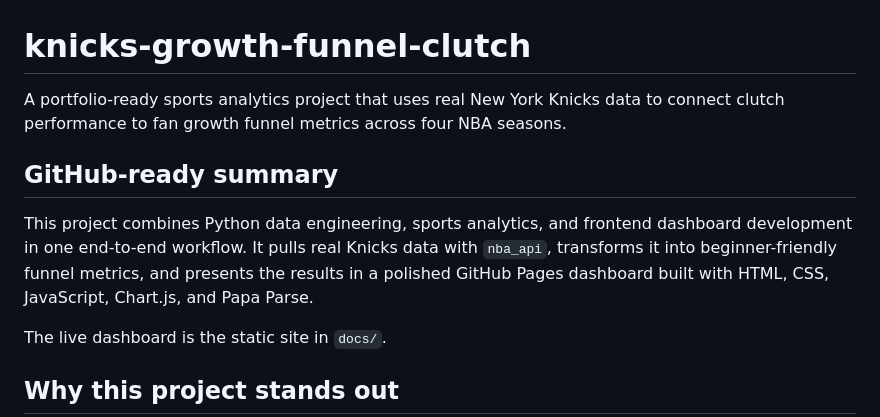
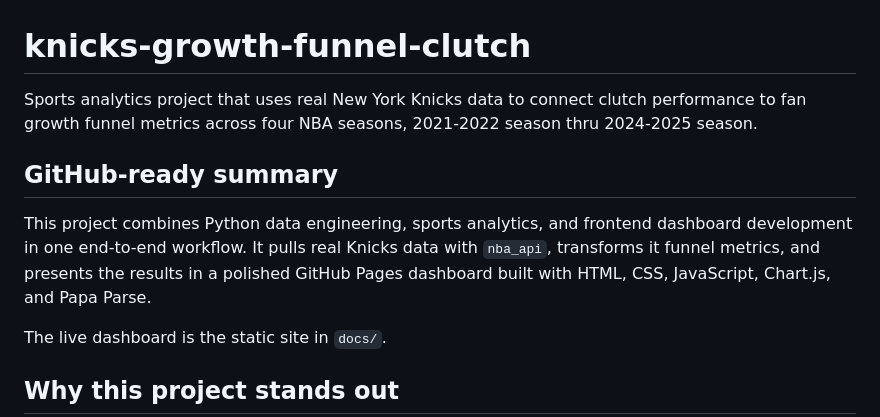
Before and after one commit to ap2639/knicks-growth-funnel-clutch, a Markdown page: README.md, the part around the change. Drawn GitHub-style.

```diff
--- a/README.md
+++ b/README.md
@@ -1,10 +1,10 @@
 # knicks-growth-funnel-clutch
 
-A portfolio-ready sports analytics project that uses real New York Knicks data to connect clutch performance to fan growth funnel metrics across four NBA seasons.
+Sports analytics project that uses real New York Knicks data to connect clutch performance to fan growth funnel metrics across four NBA seasons, 2021-2022 season thru 2024-2025 season.
 
 ## GitHub-ready summary
 
-This project combines Python data engineering, sports analytics, and frontend dashboard development in one end-to-end workflow. It pulls real Knicks data with `nba_api`, transforms it into beginner-friendly funnel metrics, and presents the results in a polished GitHub Pages dashboard built with HTML, CSS, JavaScript, Chart.js, and Papa Parse.
+This project combines Python data engineering, sports analytics, and frontend dashboard development in one end-to-end workflow. It pulls real Knicks data with `nba_api`, transforms it  funnel metrics, and presents the results in a polished GitHub Pages dashboard built with HTML, CSS, JavaScript, Chart.js, and Papa Parse.
 
 The live dashboard is the static site in `docs/`.
 
```
